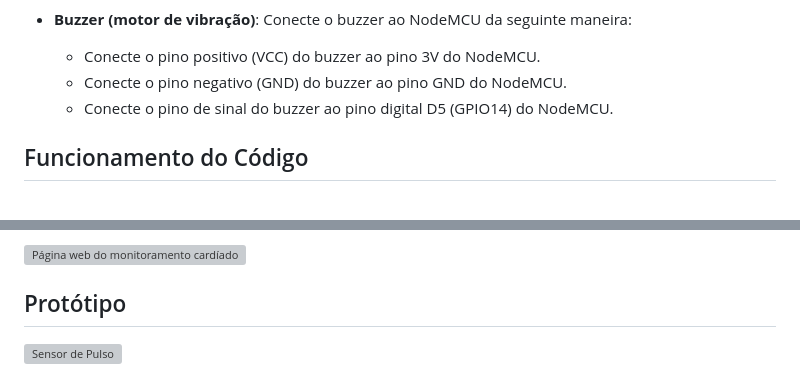
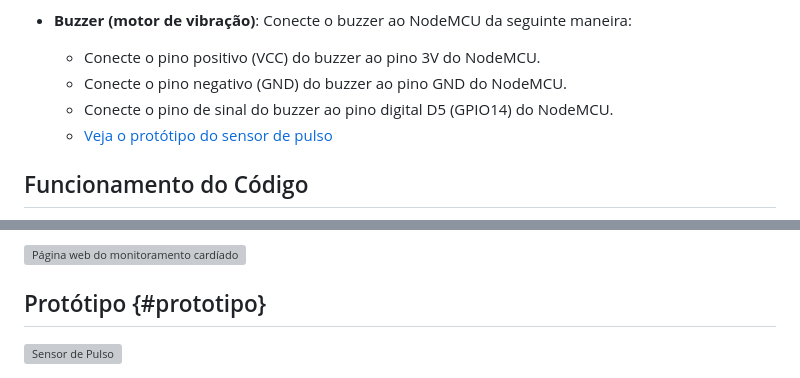
Before and after one commit to gabimendesh/projeto-iot-monitor-cardiaco-upm, a Markdown page: README.md, 2 parts joined by grey strips. GitHub-like rendering; grey boxes are pictures that could not be loaded.

```diff
--- a/README.md
+++ b/README.md
@@ -72,6 +72,7 @@ O código `pulsesensor.ino` implementa um sistema de monitoramento cardíaco uti
   - Conecte o pino positivo (VCC) do buzzer ao pino 3V do NodeMCU.
   - Conecte o pino negativo (GND) do buzzer ao pino GND do NodeMCU.
   - Conecte o pino de sinal do buzzer ao pino digital D5 (GPIO14) do NodeMCU.
+  - [Veja o protótipo do sensor de pulso](#prototipo)
 
 ## Funcionamento do Código
 
@@ -114,5 +115,6 @@ Após esses passos ao acessar a rota exibida no terminal a página web estará d
 
 <img src="https://ik.imagekit.io/q8vyo7feaitz/web_n3UnR4KBU.png?updatedAt=1716160106107" alt="Página web do monitoramento cardíado">
 
-## Protótipo
+## Protótipo {#prototipo}
+<a name="protótipo" id="prototipo"></a>
 <img src="https://ik.imagekit.io/q8vyo7feaitz/Captura%20de%20tela%202024-05-19%20193956_nelYW5Igv.png?updatedAt=1716158448195" alt="Sensor de Pulso">
```
